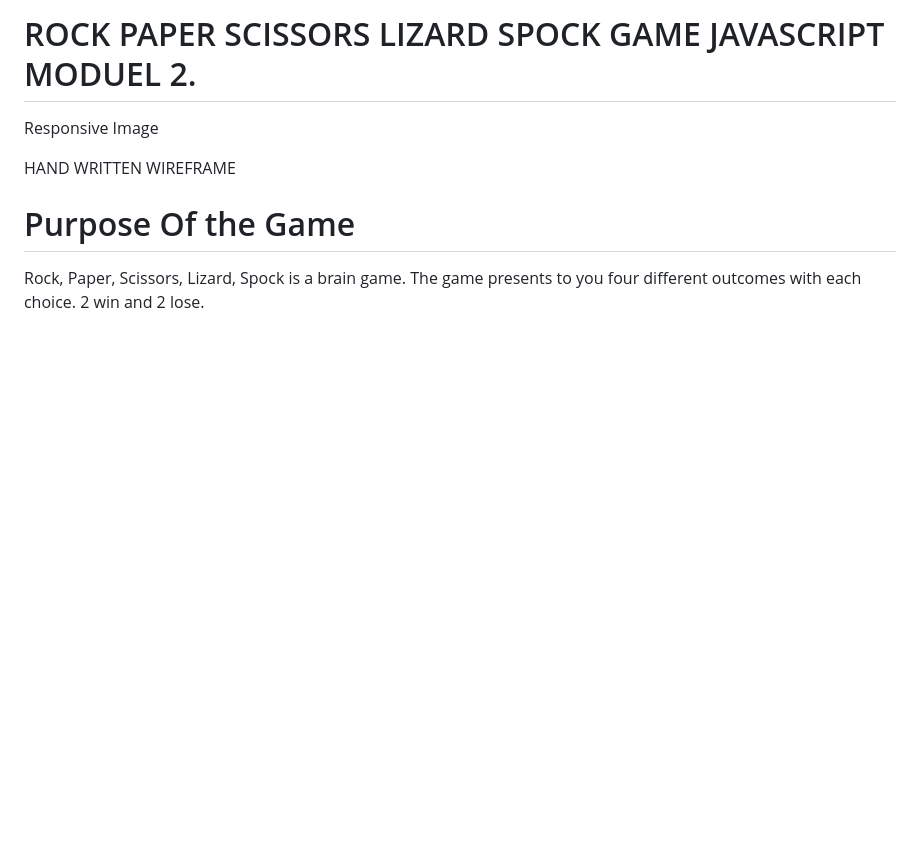
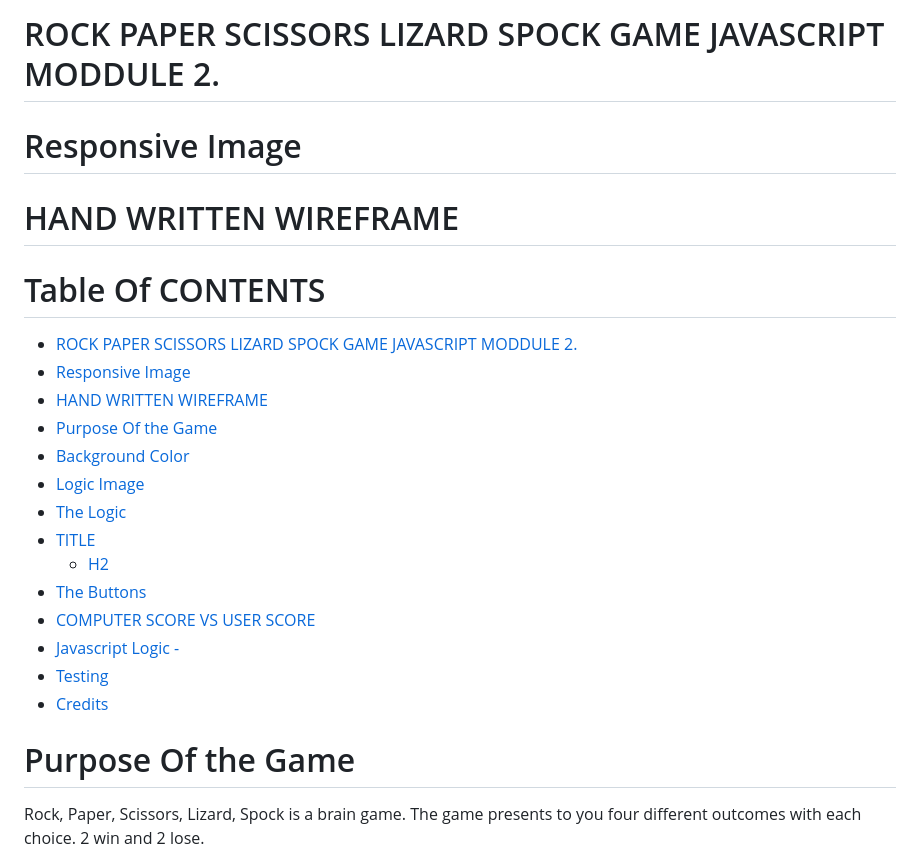
Before and after one commit to sammaxfleet/RockPaperScissorsLizardSpock, a Markdown page: README.md, the part around the change. Rendered like a GitHub page; blank space fills up the shorter version.

Commit message:
Update README.md
Table of Contents

```diff
--- a/README.md
+++ b/README.md
@@ -1,8 +1,30 @@
-# ROCK PAPER SCISSORS LIZARD SPOCK GAME JAVASCRIPT MODUEL 2.
+# ROCK PAPER SCISSORS LIZARD SPOCK GAME JAVASCRIPT MODDULE 2.
 
-Responsive Image
+# Responsive Image
 
-HAND WRITTEN WIREFRAME
+# HAND WRITTEN WIREFRAME
+
+
+# Table Of CONTENTS
+
+- [ROCK PAPER SCISSORS LIZARD SPOCK GAME JAVASCRIPT MODDULE 2.](#rock-paper-scissors-lizard-spock-game-javascript-moddule-2)
+- [Responsive Image](#responsive-image)
+- [HAND WRITTEN WIREFRAME](#hand-written-wireframe)
+- [Purpose Of the Game](#purpose-of-the-game)
+- [Background Color](#background-color)
+- [Logic Image](#logic-image)
+- [The Logic](#the-logic)
+- [TITLE](#title)
+  * [H2](#h2)
+- [The Buttons](#the-buttons)
+- [COMPUTER SCORE VS USER SCORE](#computer-score-vs-user-score)
+- [Javascript Logic -](#javascript-logic--)
+- [Testing](#testing)
+- [Credits](#credits)
+
+
+
+
 
 # Purpose Of the Game
 Rock, Paper, Scissors, Lizard, Spock is a brain game.
```
